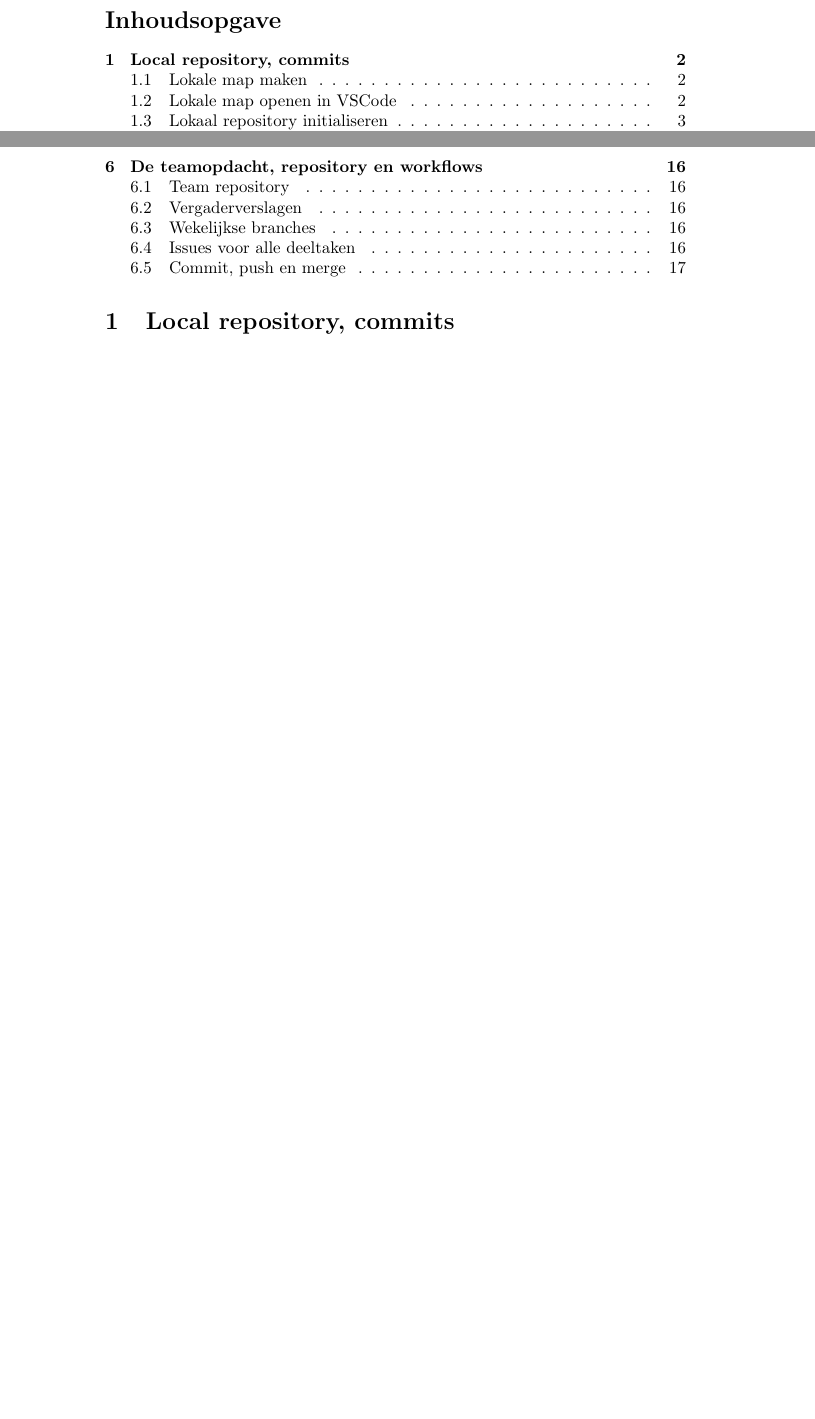
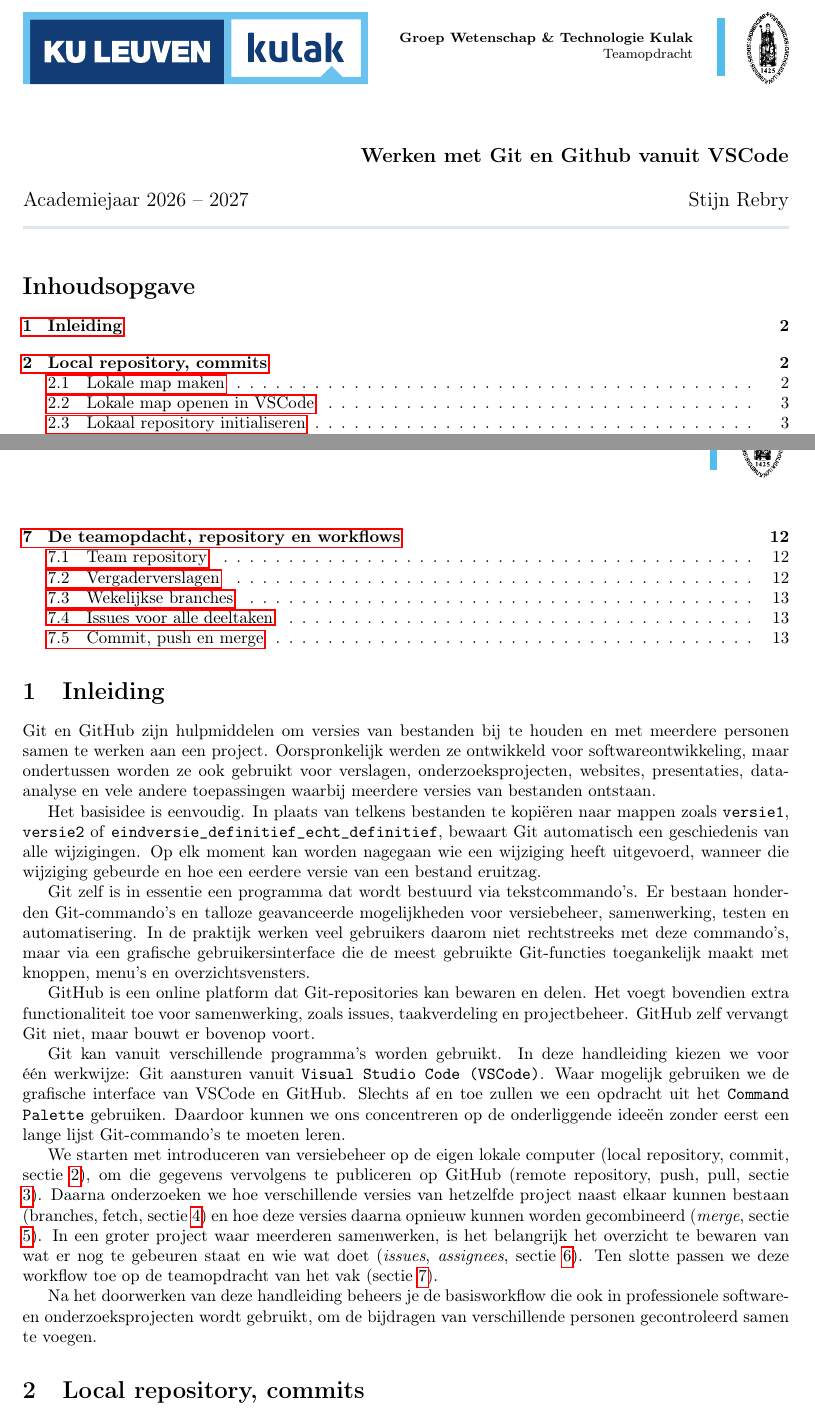
Before and after one commit to BrechtVdborre/handleiding_git, a LaTeX document (handleiding_git.tex): two parts of pages 1 and 2 of 17 before the commit and two parts of pages 1 and 2 of 13 after it, joined at a grey line, cut at the place of the change, the shorter picture padded with empty space. The pictures show the PDF file handleiding_git.pdf that the author committed with the source.

Commit message:
Inleiding en huisstijl

```diff
--- a/handleiding_git.tex
+++ b/handleiding_git.tex
@@ -1,3 +1,12 @@
-\documentclass{article}
+\documentclass[kulak]{kulakarticle} % options: kulak (default) or kul
+
 \usepackage[dutch]{babel}
+
+\title{Werken met Git en Github vanuit VSCode}
+\author{Stijn Rebry}
+\date{Academiejaar 2026 -- 2027}
+\address{
+	\textbf{Groep Wetenschap \& Technologie Kulak} \\
+	Teamopdracht}
+
 \begin{document}
@@ -4,7 +15,24 @@
 
 	\tableofcontents
 
+	\section{Inleiding}
+
+	Git en GitHub zijn hulpmiddelen om versies van bestanden bij te houden en met meerdere personen samen te werken aan een project. Oorspronkelijk werden ze ontwikkeld voor softwareontwikkeling, maar ondertussen worden ze ook gebruikt voor verslagen, onderzoeksprojecten, websites, presentaties, data-analyse en vele andere toepassingen waarbij meerdere versies van bestanden ontstaan.
+
+	Het basisidee is eenvoudig. In plaats van telkens bestanden te kopiëren naar mappen zoals \texttt{versie1}, \texttt{versie2} of \texttt{eindversie\_definitief\_echt\_definitief}, bewaart Git automatisch een geschiedenis van alle wijzigingen. Op elk moment kan worden nagegaan wie een wijziging heeft uitgevoerd, wanneer die wijziging gebeurde en hoe een eerdere versie van een bestand eruitzag.
+
+	Git zelf is in essentie een programma dat wordt bestuurd via tekstcommando's. Er bestaan honderden Git-commando's en talloze geavanceerde mogelijkheden voor versiebeheer, samenwerking, testen en automatisering. In de praktijk werken veel gebruikers daarom niet rechtstreeks met deze commando's, maar via een grafische gebruikersinterface die de meest gebruikte Git-functies toegankelijk maakt met knoppen, menu's en overzichtsvensters.
+
+	GitHub is een online platform dat Git-repositories kan bewaren en delen. Het voegt bovendien extra functionaliteit toe voor samenwerking, zoals issues, taakverdeling en projectbeheer. GitHub zelf vervangt Git niet, maar bouwt er bovenop voort.
+
+	Git kan vanuit verschillende programma's worden gebruikt. In deze handleiding kiezen we voor één werkwijze: Git aansturen vanuit \texttt{Visual Studio Code (VSCode)}. Waar mogelijk gebruiken we de grafische interface van VSCode en GitHub. Slechts af en toe zullen we een opdracht uit het \texttt{Command Palette} gebruiken. Daardoor kunnen we ons concentreren op de onderliggende ideeën zonder eerst een lange lijst Git-commando's te moeten leren.
+
+	We starten met introduceren van versiebeheer op de eigen lokale computer (local repository, commit, sectie \ref{sec:local}), om die gegevens vervolgens te publiceren op GitHub (remote repository, push, pull, sectie \ref{sec:remote}). Daarna onderzoeken we hoe verschillende versies van hetzelfde project naast elkaar kunnen bestaan (branches, fetch, sectie \ref{sec:branches}) en hoe deze versies daarna opnieuw kunnen worden gecombineerd (\emph{merge}, sectie \ref{sec:merge}). In een groter project waar meerderen samenwerken, is het belangrijk het overzicht te bewaren van wat er nog te gebeuren staat en wie wat doet (\emph{issues}, \emph{assignees}, sectie \ref{sec:issues}). Ten slotte passen we deze workflow toe op de teamopdracht van het vak (sectie \ref{sec:teamopdracht}).
+
+	Na het doorwerken van deze handleiding beheers je de basisworkflow die ook in professionele software- en onderzoeksprojecten wordt gebruikt, om de bijdragen van verschillende personen gecontroleerd samen te voegen.
+
 	\section{Local repository, commits}
+	\label{sec:local}
 
 	\subsection{Lokale map maken} Git-projecten zullen we opslaan in een lokale map, \emph{niet} in de cloud (zoals OneDrive, Google Drive, Dropbox, ...). Git schrijft immers voortdurend bestanden weg en services als OneDrive zullen diezelfde bestanden tegelijk synchroniseren, dit kan conflicten, corrupte bestanden of prestatieproblemen veroorzaken.
 	\begin{itemize}
```
Also changed, not shown: handleiding_git.pdf, handleiding_git.tex (9 more changed lines). Lines whose indentation alone changed are shown as unchanged.
